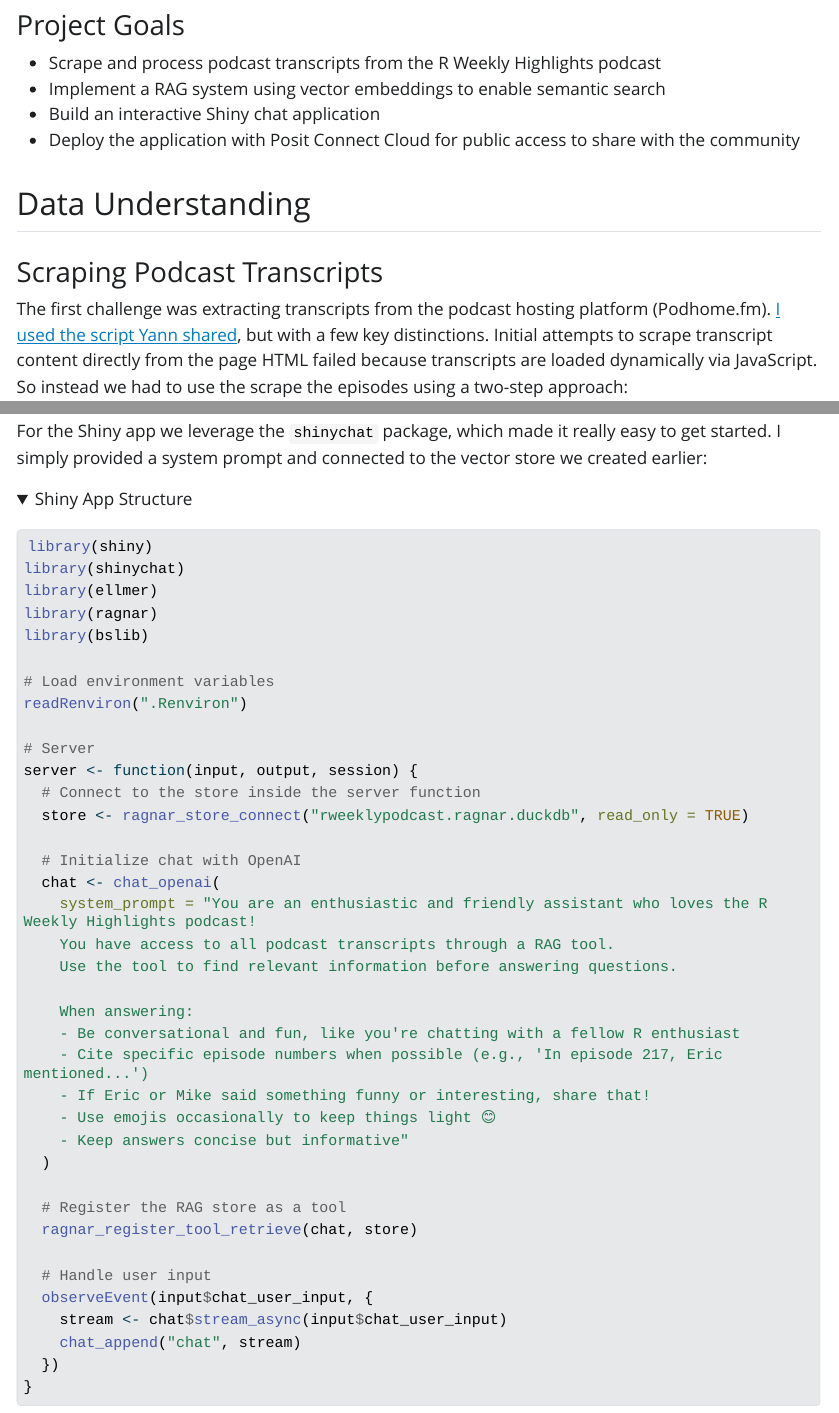
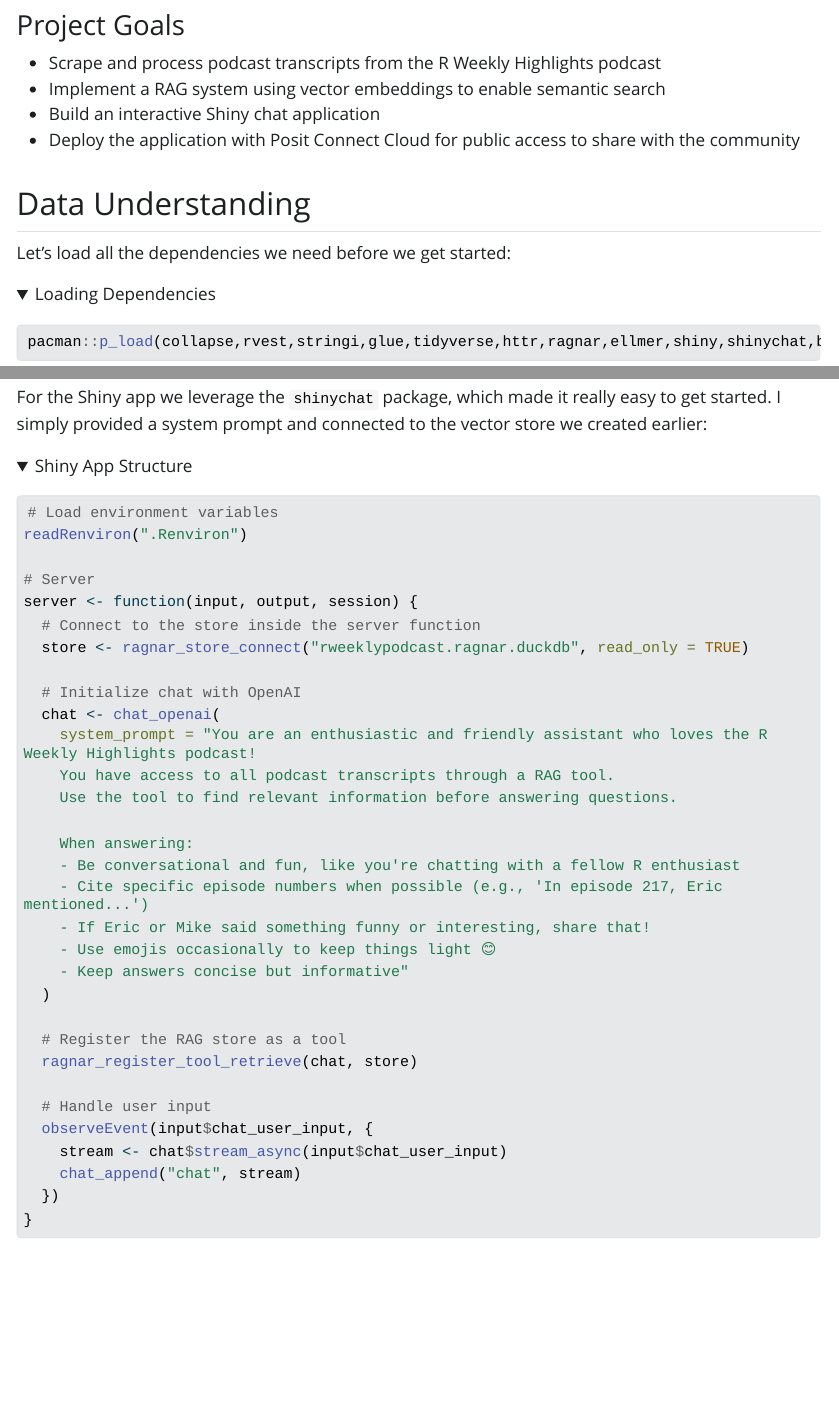
Before and after one commit to Jokasan/r-weekly_chatbot, a Quarto document (index.qmd): the page in a window 1100 px wide, from 410 px down, and a second part further down, joined at a grey line. The pictures show the output file index.html that the author committed with the source, opened offline; folded parts are opened; Quarto's library style sheets are replaced by a plain one without menus; long lines of code are wrapped.

Commit message:
added dependencies

````diff
--- a/index.qmd
+++ b/index.qmd
@@ -29,6 +29,17 @@
 -   Deploy the application with Posit Connect Cloud for public access to share with the community
 
 ## Data Understanding
+
+Let's load all the dependencies we need before we get started:
+
+```{r}
+#| eval: true
+#| code-summary: "Loading Dependencies"
+#| message: false
+#| warning: false
+
+pacman::p_load(collapse,rvest,stringi,glue,tidyverse,httr,ragnar,ellmer,shiny,shinychat,bslib,rsconnect)
+```
 
 ### Scraping Podcast Transcripts
 
@@ -332,12 +339,6 @@
 ```{r}
 #| eval: false
 #| code-summary: "Shiny App Structure"
-
-library(shiny)
-library(shinychat)
-library(ellmer)
-library(ragnar)
-library(bslib)
 
 # Load environment variables
 readRenviron(".Renviron")
````
Also changed, not shown: index.html, index.qmd (6 more changed lines).
